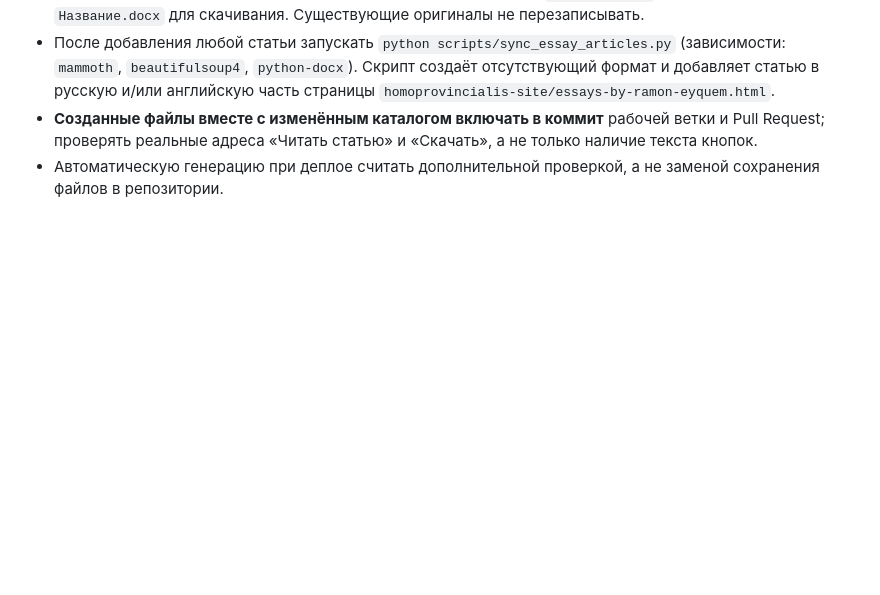
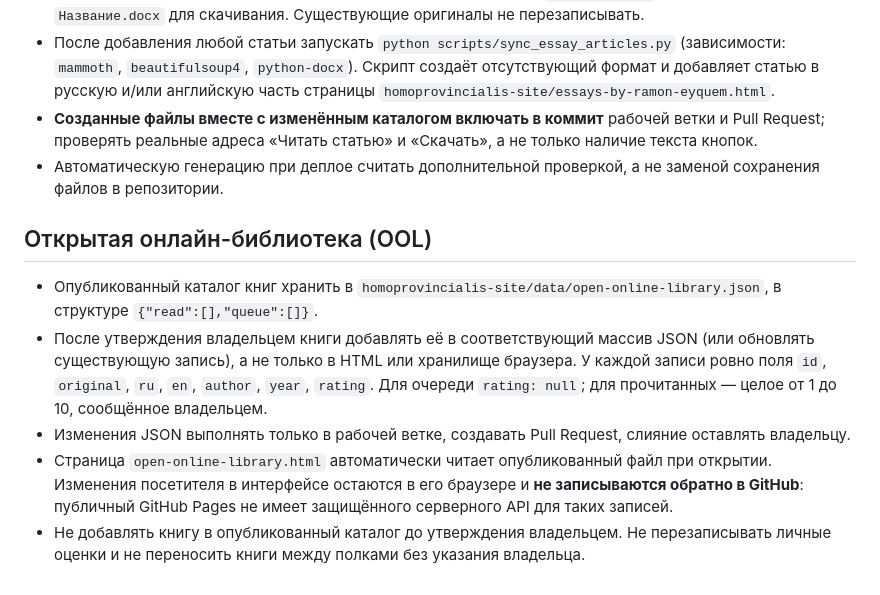
Before and after one commit to homoprovincialis/Homo-Provincialis, a Markdown page: AGENTS.md, the part around the change. Drawn GitHub-style; blank space fills up the shorter version.

Commit message:
Document permanent shared-library catalog editing rule

```diff
--- a/AGENTS.md
+++ b/AGENTS.md
@@ -53,3 +53,11 @@ Codex не должен самостоятельно вносить измене
   и «Скачать», а не только наличие текста кнопок.
 - Автоматическую генерацию при деплое считать дополнительной проверкой,
   а не заменой сохранения файлов в репозитории.
+
+## Открытая онлайн-библиотека (OOL)
+
+- Опубликованный каталог книг хранить в `homoprovincialis-site/data/open-online-library.json`, в структуре `{"read":[],"queue":[]}`.
+- После утверждения владельцем книги добавлять её в соответствующий массив JSON (или обновлять существующую запись), а не только в HTML или хранилище браузера. У каждой записи ровно поля `id`, `original`, `ru`, `en`, `author`, `year`, `rating`. Для очереди `rating: null`; для прочитанных — целое от 1 до 10, сообщённое владельцем.
+- Изменения JSON выполнять только в рабочей ветке, создавать Pull Request, слияние оставлять владельцу.
+- Страница `open-online-library.html` автоматически читает опубликованный файл при открытии. Изменения посетителя в интерфейсе остаются в его браузере и **не записываются обратно в GitHub**: публичный GitHub Pages не имеет защищённого серверного API для таких записей.
+- Не добавлять книгу в опубликованный каталог до утверждения владельцем. Не перезаписывать личные оценки и не переносить книги между полками без указания владельца.
```
